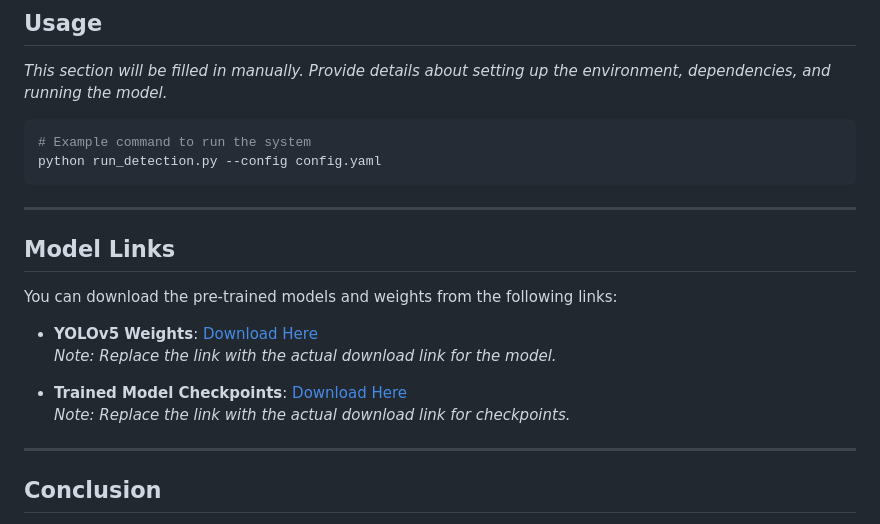
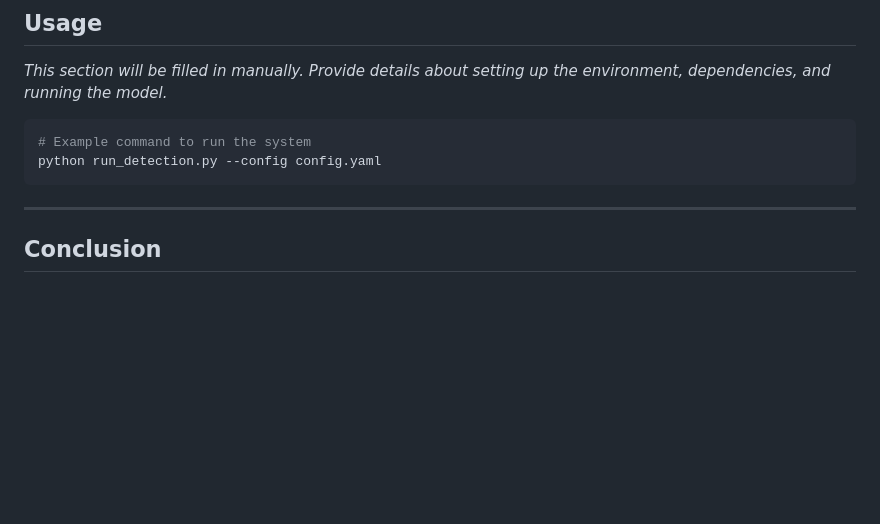
Before and after one commit to anindyamitra2002/Wildlife-Anomaly-Detection-using-YOLOv5l, a Markdown page: README.md, the part around the change printed below. Rendered like a GitHub page; blank space fills up the shorter version.

```diff
--- a/README.md
+++ b/README.md
@@ -132,17 +103,6 @@ python run_detection.py --config config.yaml
 
 ---
 
-## Model Links
-
-You can download the pre-trained models and weights from the following links:
-
-- **YOLOv5 Weights**: [Download Here](#)
-*Note: Replace the link with the actual download link for the model.*
-
-- **Trained Model Checkpoints**: [Download Here](#)
-*Note: Replace the link with the actual download link for checkpoints.*
-
----
 
 ## Conclusion
 
```
Also changed, not shown: other parts of README.md (+9 -38 lines).
